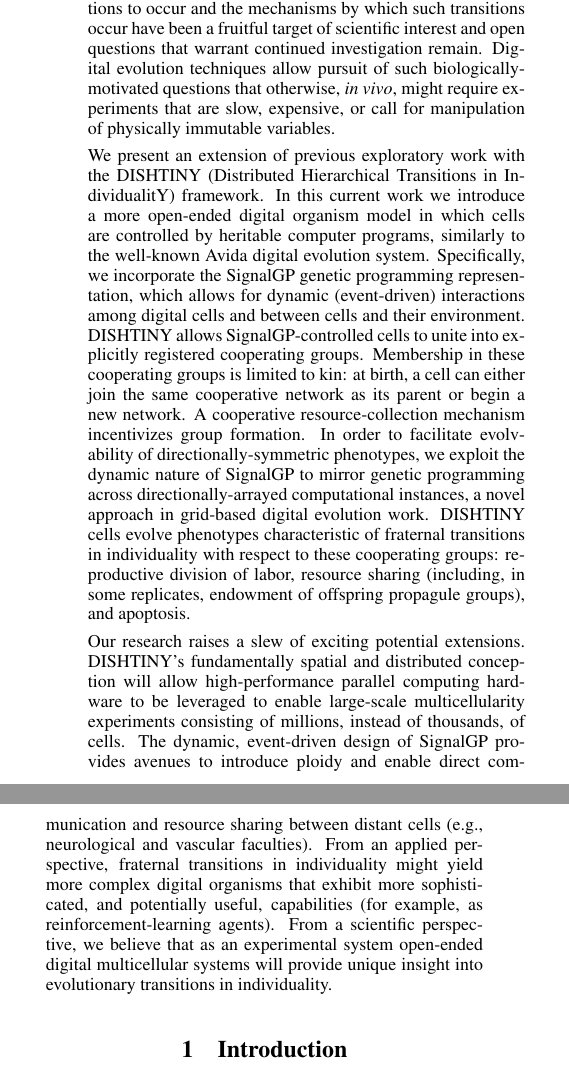
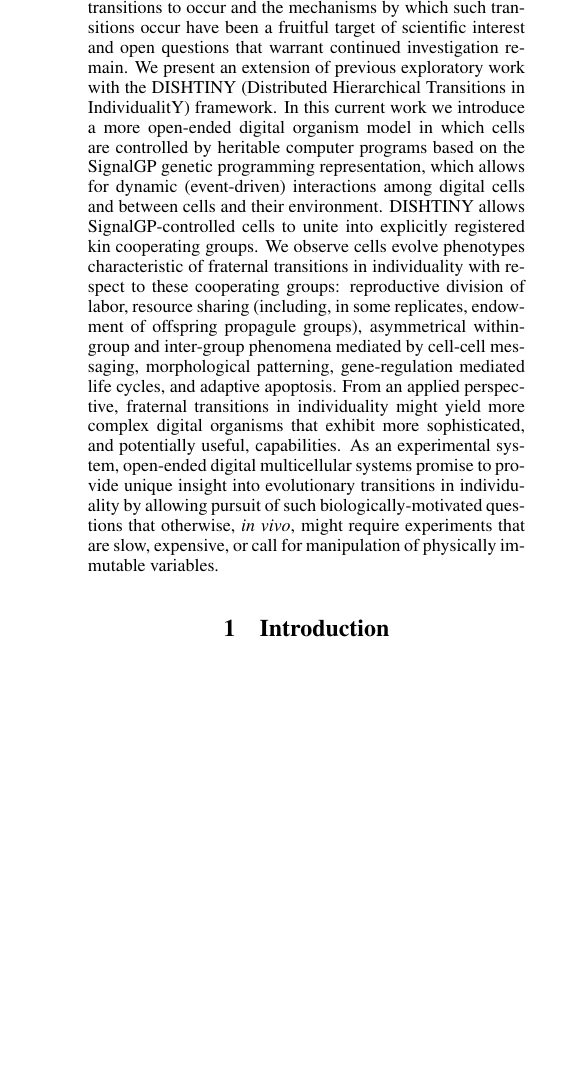
Before and after one commit to mmore500/dishtinygp-writeup, a LaTeX paper (main.tex, which reads tex/abstract.tex): two parts of the columns of page 1 of 20 before the commit and part of one column of page 1 of 20 after it, the two joined at a grey line, cut so that both start at the same text, the shorter picture padded with empty space. Compiled offline with pdfLaTeX.

Commit message:
Prune the abstract

```diff
--- a/tex/abstract.tex
+++ b/tex/abstract.tex
@@ -4,22 +4,11 @@ Natural evolutionary history is profoundly shaped by evolutionary transitions in
 Fraternal transitions in individuality occur specifically when the derived replicating entity is composed of kin groups of a lower-level replicator;
 examples include the evolution of multicellularity and the evolution of eusocial insect colonies.
 The conditions necessary for fraternal transitions to occur and the mechanisms by which such transitions occur have been a fruitful target of scientific interest and open questions that warrant continued investigation remain.
-Digital evolution techniques allow pursuit of such biologically-motivated questions that otherwise, \textit{in vivo}, might require experiments that are slow, expensive, or call for manipulation of physically immutable variables. %
-
 We present an extension of previous exploratory work with the DISHTINY (Distributed Hierarchical Transitions in IndividualitY) framework.
-In this current work we introduce a more open-ended digital organism model in which cells are controlled by heritable computer programs, similarly to the well-known Avida digital evolution system.
-Specifically, we incorporate the SignalGP genetic programming representation, which allows for dynamic (event-driven) interactions among digital cells and between cells and their environment.
-DISHTINY allows SignalGP-controlled cells to unite into explicitly registered cooperating groups.
-Membership in these cooperating groups is limited to kin: at birth, a cell can either join the same cooperative network as its parent or begin a new network.
-A cooperative resource-collection mechanism incentivizes group formation.
-In order to facilitate evolvability of directionally-symmetric phenotypes, we exploit the dynamic nature of SignalGP to mirror genetic programming across directionally-arrayed computational instances, a novel approach in grid-based digital evolution work.
-DISHTINY cells evolve phenotypes characteristic of fraternal transitions in individuality with respect to these cooperating groups: reproductive division of labor, resource sharing (including, in some replicates, endowment of offspring propagule groups), and apoptosis.
-% strategic apoptosis, but we don't  quite have complete evidence of this yet
-
-Our research raises a slew of exciting potential extensions.
-DISHTINY's fundamentally spatial and distributed conception will allow high-performance parallel computing hardware to be leveraged to enable large-scale multicellularity experiments consisting of millions, instead of thousands, of cells.
-The dynamic, event-driven design of SignalGP provides avenues to introduce ploidy and enable direct communication and resource sharing between distant cells (e.g., neurological and vascular faculties).
-From an applied perspective, fraternal transitions in individuality might yield more complex digital organisms that exhibit more sophisticated, and potentially useful, capabilities (for example, as reinforcement-learning agents).
-From a scientific perspective, we believe that as an experimental system open-ended digital multicellular systems will provide unique insight into evolutionary transitions in individuality.
+In this current work we introduce a more open-ended digital organism model in which cells are controlled by heritable computer programs based on the SignalGP genetic programming representation, which allows for dynamic (event-driven) interactions among digital cells and between cells and their environment.
+DISHTINY allows SignalGP-controlled cells to unite into explicitly registered kin cooperating groups.
+We observe cells evolve phenotypes characteristic of fraternal transitions in individuality with respect to these cooperating groups: reproductive division of labor, resource sharing (including, in some replicates, endowment of offspring propagule groups), asymmetrical within-group and inter-group phenomena mediated by cell-cell messaging, morphological patterning, gene-regulation mediated life cycles, and adaptive apoptosis.
+From an applied perspective, fraternal transitions in individuality might yield more complex digital organisms that exhibit more sophisticated, and potentially useful, capabilities.
+As an experimental system, open-ended digital multicellular systems promise to provide unique insight into evolutionary transitions in individuality by allowing pursuit of such biologically-motivated questions that otherwise, \textit{in vivo}, might require experiments that are slow, expensive, or call for manipulation of physically immutable variables.
 
 \end{abstract}
```
